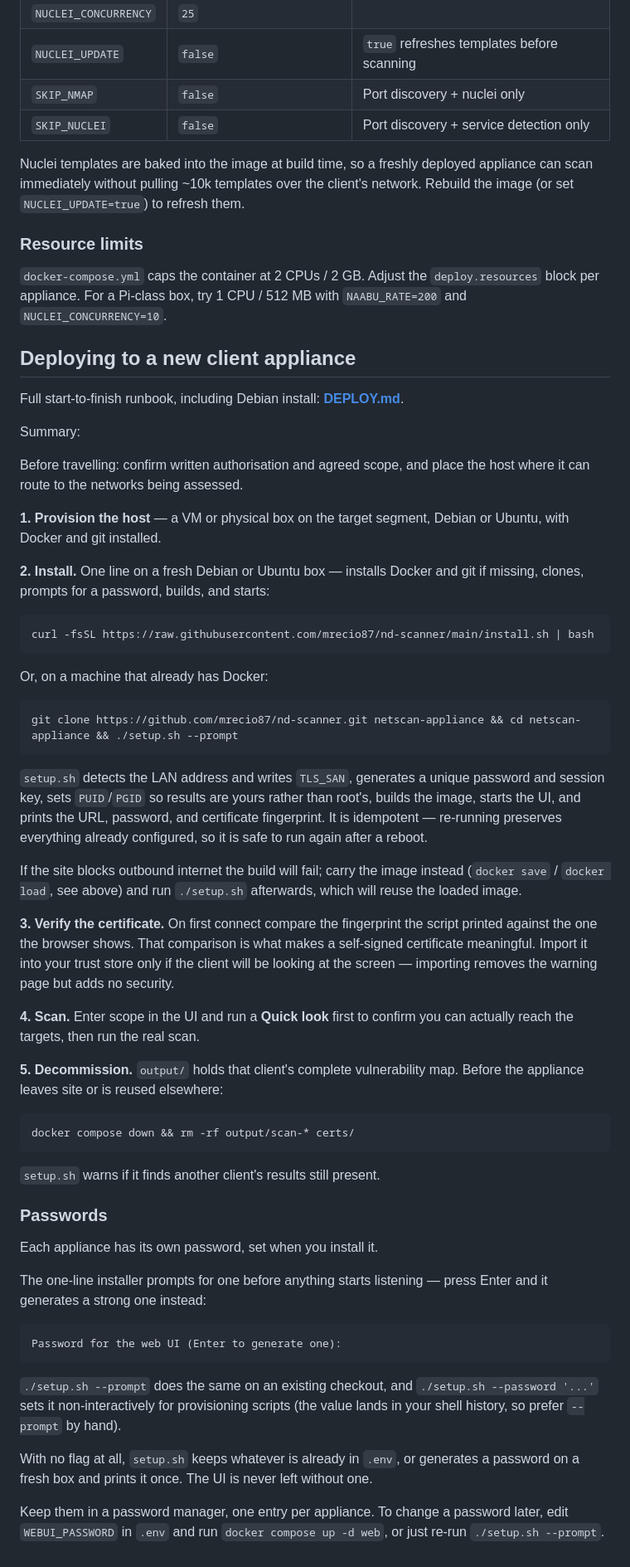
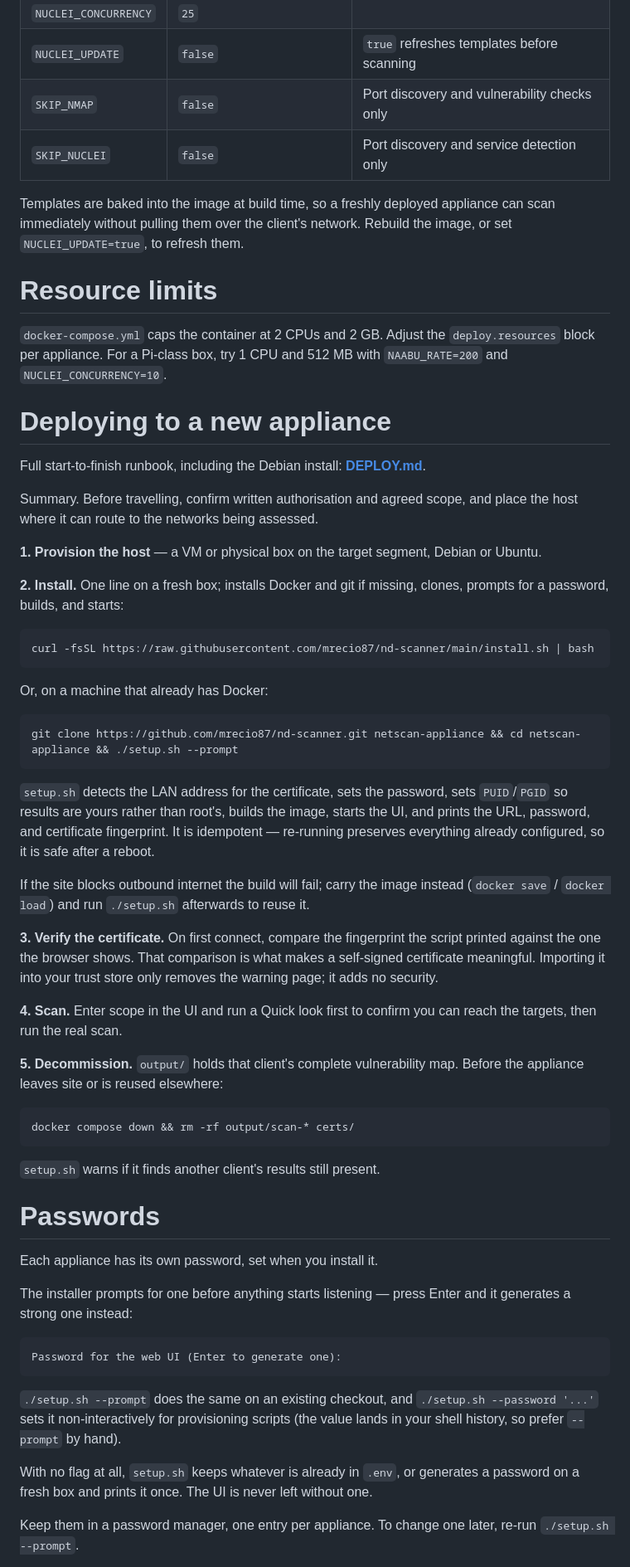
Before and after one commit to mrecio87/nd-scanner, a Markdown page: README.md, the part around one of its changes. Shown at 83% size. Drawn GitHub-style.

Commit message:
netscan-appliance 8ab21f2

````diff
--- a/README.md
+++ b/README.md
@@ -131,33 +102,31 @@ All knobs are environment variables. Defaults are deliberately conservative.
 | `NUCLEI_RATE` | `150` | Requests/sec |
 | `NUCLEI_CONCURRENCY` | `25` | |
 | `NUCLEI_UPDATE` | `false` | `true` refreshes templates before scanning |
-| `SKIP_NMAP` | `false` | Port discovery + nuclei only |
-| `SKIP_NUCLEI` | `false` | Port discovery + service detection only |
+| `SKIP_NMAP` | `false` | Port discovery and vulnerability checks only |
+| `SKIP_NUCLEI` | `false` | Port discovery and service detection only |
 
-Nuclei templates are baked into the image at build time, so a freshly deployed
-appliance can scan immediately without pulling ~10k templates over the client's
-network. Rebuild the image (or set `NUCLEI_UPDATE=true`) to refresh them.
+Templates are baked into the image at build time, so a freshly deployed appliance
+can scan immediately without pulling them over the client's network. Rebuild the
+image, or set `NUCLEI_UPDATE=true`, to refresh them.
 
-### Resource limits
+# Resource limits
 
-`docker-compose.yml` caps the container at 2 CPUs / 2 GB. Adjust the `deploy.resources`
-block per appliance. For a Pi-class box, try 1 CPU / 512 MB with `NAABU_RATE=200` and
-`NUCLEI_CONCURRENCY=10`.
+`docker-compose.yml` caps the container at 2 CPUs and 2 GB. Adjust the
+`deploy.resources` block per appliance. For a Pi-class box, try 1 CPU and 512 MB
+with `NAABU_RATE=200` and `NUCLEI_CONCURRENCY=10`.
 
-## Deploying to a new client appliance
+# Deploying to a new appliance
 
-Full start-to-finish runbook, including Debian install: **[DEPLOY.md](DEPLOY.md)**.
+Full start-to-finish runbook, including the Debian install: **[DEPLOY.md](DEPLOY.md)**.
 
-Summary:
-
-Before travelling: confirm written authorisation and agreed scope, and place the
-host where it can route to the networks being assessed.
+Summary. Before travelling, confirm written authorisation and agreed scope, and
+place the host where it can route to the networks being assessed.
 
 **1. Provision the host** — a VM or physical box on the target segment, Debian or
-Ubuntu, with Docker and git installed.
+Ubuntu.
 
-**2. Install.** One line on a fresh Debian or Ubuntu box — installs Docker and git
-if missing, clones, prompts for a password, builds, and starts:
+**2. Install.** One line on a fresh box; installs Docker and git if missing,
+clones, prompts for a password, builds, and starts:
 
 ```bash
 curl -fsSL https://raw.githubusercontent.com/mrecio87/nd-scanner/main/install.sh | bash
@@ -169,24 +138,22 @@ Or, on a machine that already has Docker:
 git clone https://github.com/mrecio87/nd-scanner.git netscan-appliance && cd netscan-appliance && ./setup.sh --prompt
 ```
 
-`setup.sh` detects the LAN address and writes `TLS_SAN`, generates a unique
-password and session key, sets `PUID`/`PGID` so results are yours rather than
-root's, builds the image, starts the UI, and prints the URL, password, and
-certificate fingerprint. It is idempotent — re-running preserves everything
-already configured, so it is safe to run again after a reboot.
+`setup.sh` detects the LAN address for the certificate, sets the password, sets
+`PUID`/`PGID` so results are yours rather than root's, builds the image, starts
+the UI, and prints the URL, password, and certificate fingerprint. It is
+idempotent — re-running preserves everything already configured, so it is safe
+after a reboot.
 
 If the site blocks outbound internet the build will fail; carry the image instead
-(`docker save` / `docker load`, see above) and run `./setup.sh` afterwards, which
-will reuse the loaded image.
+(`docker save` / `docker load`) and run `./setup.sh` afterwards to reuse it.
 
-**3. Verify the certificate.** On first connect compare the fingerprint the script
-printed against the one the browser shows. That comparison is what makes a
-self-signed certificate meaningful. Import it into your trust store only if the
-client will be looking at the screen — importing removes the warning page but adds
-no security.
+**3. Verify the certificate.** On first connect, compare the fingerprint the
+script printed against the one the browser shows. That comparison is what makes a
+self-signed certificate meaningful. Importing it into your trust store only
+removes the warning page; it adds no security.
 
-**4. Scan.** Enter scope in the UI and run a **Quick look** first to confirm you
-can actually reach the targets, then run the real scan.
+**4. Scan.** Enter scope in the UI and run a Quick look first to confirm you can
+reach the targets, then run the real scan.
 
 **5. Decommission.** `output/` holds that client's complete vulnerability map.
 Before the appliance leaves site or is reused elsewhere:
@@ -197,25 +164,24 @@ docker compose down && rm -rf output/scan-* certs/
 
 `setup.sh` warns if it finds another client's results still present.
 
-### Passwords
+# Passwords
 
 Each appliance has its own password, set when you install it.
 
-The one-line installer prompts for one before anything starts listening — press
-Enter and it generates a strong one instead:
+The installer prompts for one before anything starts listening — press Enter and
+it generates a strong one instead:
 
 ```
 Password for the web UI (Enter to generate one):
 ```
 
 `./setup.sh --prompt` does the same on an existing checkout, and
-`./setup.sh --password '...'` sets it non-interactively for provisioning
-scripts (the value lands in your shell history, so prefer `--prompt` by hand).
+`./setup.sh --password '...'` sets it non-interactively for provisioning scripts
+(the value lands in your shell history, so prefer `--prompt` by hand).
 
 With no flag at all, `setup.sh` keeps whatever is already in `.env`, or generates
 a password on a fresh box and prints it once. The UI is never left without one.
 
-Keep them in a password manager, one entry per appliance. To change a password
-later, edit `WEBUI_PASSWORD` in `.env` and run `docker compose up -d web`, or
-just re-run `./setup.sh --prompt`.
+Keep them in a password manager, one entry per appliance. To change one later,
+re-run `./setup.sh --prompt`.
 
````
Also changed, not shown: other parts of README.md (+31 -62 lines), DEPLOY.md (+4 -2 lines).
